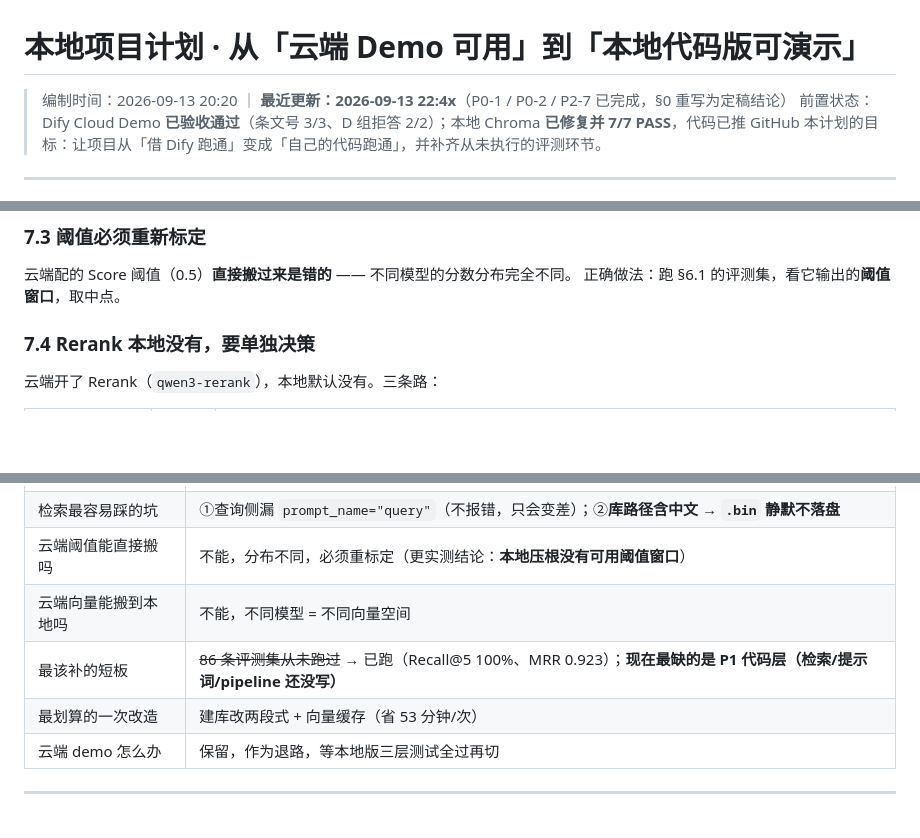
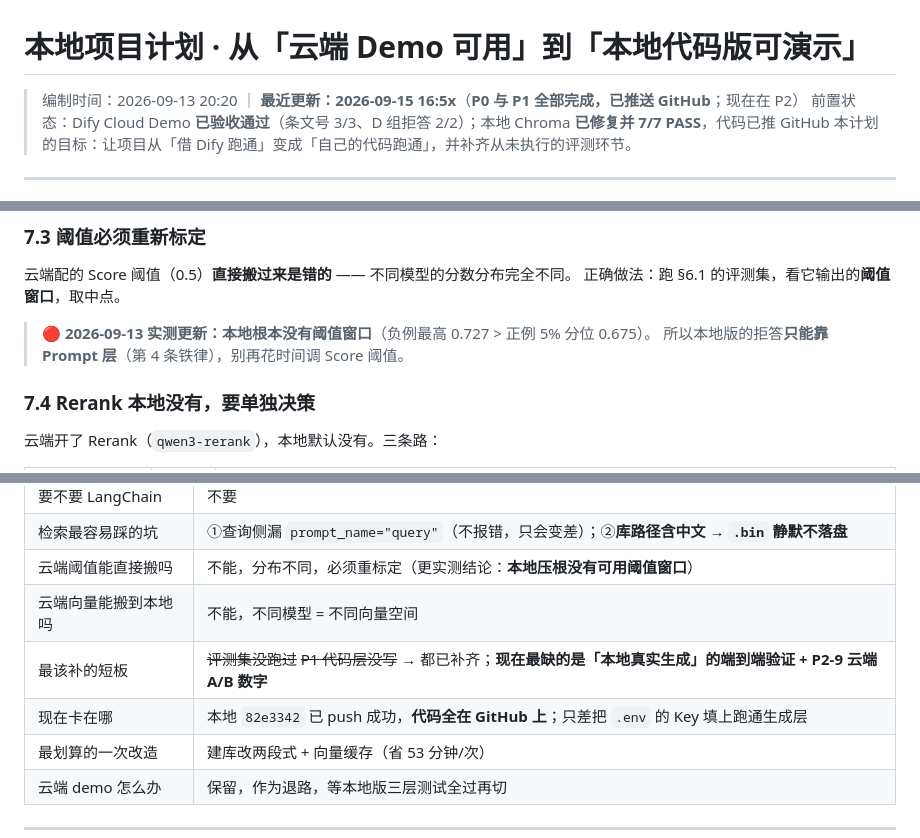
Before and after one commit to phoenixyu0521/building-code-RAG, a Markdown page: 输出文档/本地项目计划.md, 3 parts joined by grey strips. GitHub-like rendering; blank space fills up the shorter version.

```diff
--- a/输出文档/本地项目计划.md
+++ b/输出文档/本地项目计划.md
@@ -1,6 +1,6 @@
 # 本地项目计划 · 从「云端 Demo 可用」到「本地代码版可演示」
 
-> 编制时间：2026-09-13 20:20 ｜ **最近更新：2026-09-13 22:4x**（P0-1 / P0-2 / P2-7 已完成，§0 重写为定稿结论）
+> 编制时间：2026-09-13 20:20 ｜ **最近更新：2026-09-15 16:5x**（**P0 与 P1 全部完成，已推送 GitHub**；现在在 P2）
 > 前置状态：Dify Cloud Demo **已验收通过**（条文号 3/3、D 组拒答 2/2）；本地 Chroma **已修复并 7/7 PASS**，代码已推 GitHub
 > 本计划的目标：让项目从「借 Dify 跑通」变成「自己的代码跑通」，并补齐从未执行的评测环节。
 
@@ -396,6 +402,9 @@ q    = model.encode([question], prompt_name="query")   # 查询侧：必须加
 云端配的 Score 阈值（0.5）**直接搬过来是错的** —— 不同模型的分数分布完全不同。
 正确做法：跑 §6.1 的评测集，看它输出的**阈值窗口**，取中点。
 
+> 🔴 **2026-09-13 实测更新：本地根本没有阈值窗口**（负例最高 0.727 > 正例 5% 分位 0.675）。
+> 所以本地版的拒答**只能靠 Prompt 层**（第 4 条铁律），别再花时间调 Score 阈值。
+
 ### 7.4 Rerank 本地没有，要单独决策
 
 云端开了 Rerank（`qwen3-rerank`），本地默认没有。三条路：
@@ -480,7 +495,8 @@ q    = model.encode([question], prompt_name="query")   # 查询侧：必须加
 | 检索最容易踩的坑 | ①查询侧漏 `prompt_name="query"`（不报错，只会变差）；②**库路径含中文 → `.bin` 静默不落盘** |
 | 云端阈值能直接搬吗 | 不能，分布不同，必须重标定（更实测结论：**本地压根没有可用阈值窗口**） |
 | 云端向量能搬到本地吗 | 不能，不同模型 = 不同向量空间 |
-| 最该补的短板 | ~~86 条评测集从未跑过~~ → 已跑（Recall@5 100%、MRR 0.923）；**现在最缺的是 P1 代码层（检索/提示词/pipeline 还没写）** |
+| 最该补的短板 | ~~评测集没跑过~~ ~~P1 代码层没写~~ → 都已补齐；**现在最缺的是「本地真实生成」的端到端验证 + P2-9 云端 A/B 数字** |
+| 现在卡在哪 | 本地 `82e3342` 已 push 成功，**代码全在 GitHub 上**；只差把 `.env` 的 Key 填上跑通生成层 |
 | 最划算的一次改造 | 建库改两段式 + 向量缓存（省 53 分钟/次） |
 | 云端 demo 怎么办 | 保留，作为退路，等本地版三层测试全过再切 |
 
```
Also changed, not shown: other parts of 输出文档/本地项目计划.md (+28 -16 lines).
